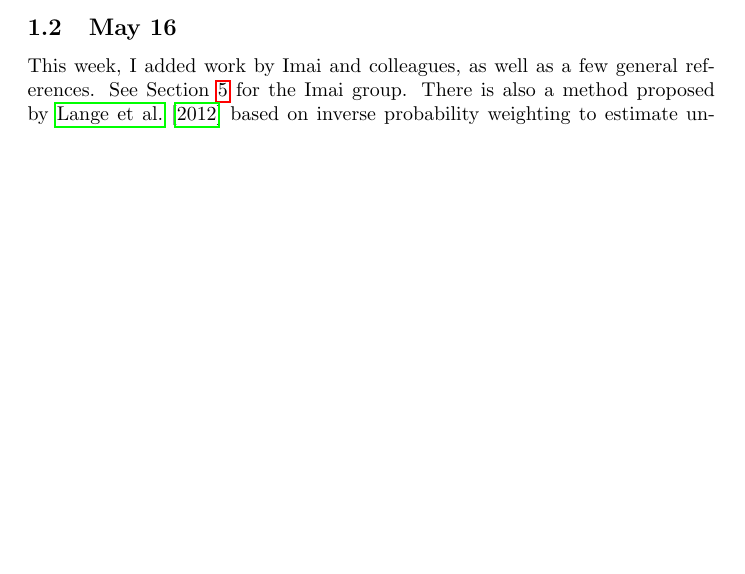
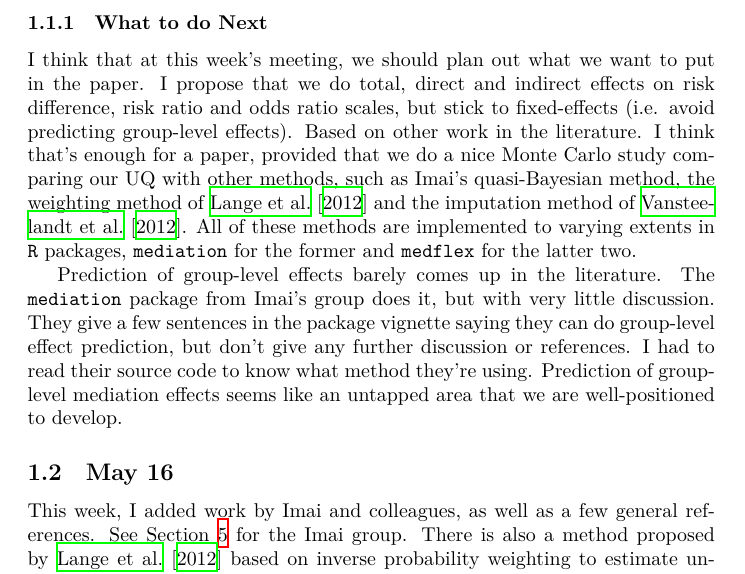
Before and after one commit to wruth1/Exact_Asymptotics, a LaTeX document (notes/Literature Review/Literature Review.tex): part of page 1 of 16 before the commit and part of page 2 of 17 after it, cut at the place of the change, the shorter picture padded with empty space. The pictures show the PDF file notes/Literature Review/Literature Review.pdf that the author committed with the source.

Commit message:
Summarise this week's contributions

```diff
--- a/notes/Literature Review/Literature Review.tex
+++ b/notes/Literature Review/Literature Review.tex
@@ -35,3 +42,9 @@ A thought on how to frame the definition of mediation effects on different scale
+\subsubsection{What to do Next}
+
+I think that at this week's meeting, we should plan out what we want to put in the paper. I propose that we do total, direct and indirect effects on risk difference, risk ratio and odds ratio scales, but stick to fixed-effects (i.e. avoid predicting group-level effects). Based on other work in the literature. I think that's enough for a paper, provided that we do a nice Monte Carlo study comparing our UQ with other methods, such as Imai's quasi-Bayesian method, the weighting method of \citet{Lan12} and the imputation method of \citet{Van12}. All of these methods are implemented to varying extents in \texttt{R} packages, \texttt{mediation} for the former and \texttt{medflex} for the latter two.
+
+Prediction of group-level effects barely comes up in the literature. The \texttt{mediation} package from Imai's group does it, but with very little discussion. They give a few sentences in the package vignette saying they can do group-level effect prediction, but don't give any further discussion or references. I had to read their source code to know what method they're using. Prediction of group-level mediation effects seems like an untapped area that we are well-positioned to develop.
+
 
 
 \subsection{May 16}
```
Also changed, not shown: notes/Literature Review/Literature Review.pdf, notes/Literature Review/Literature Review.tex (8 more changed lines).
